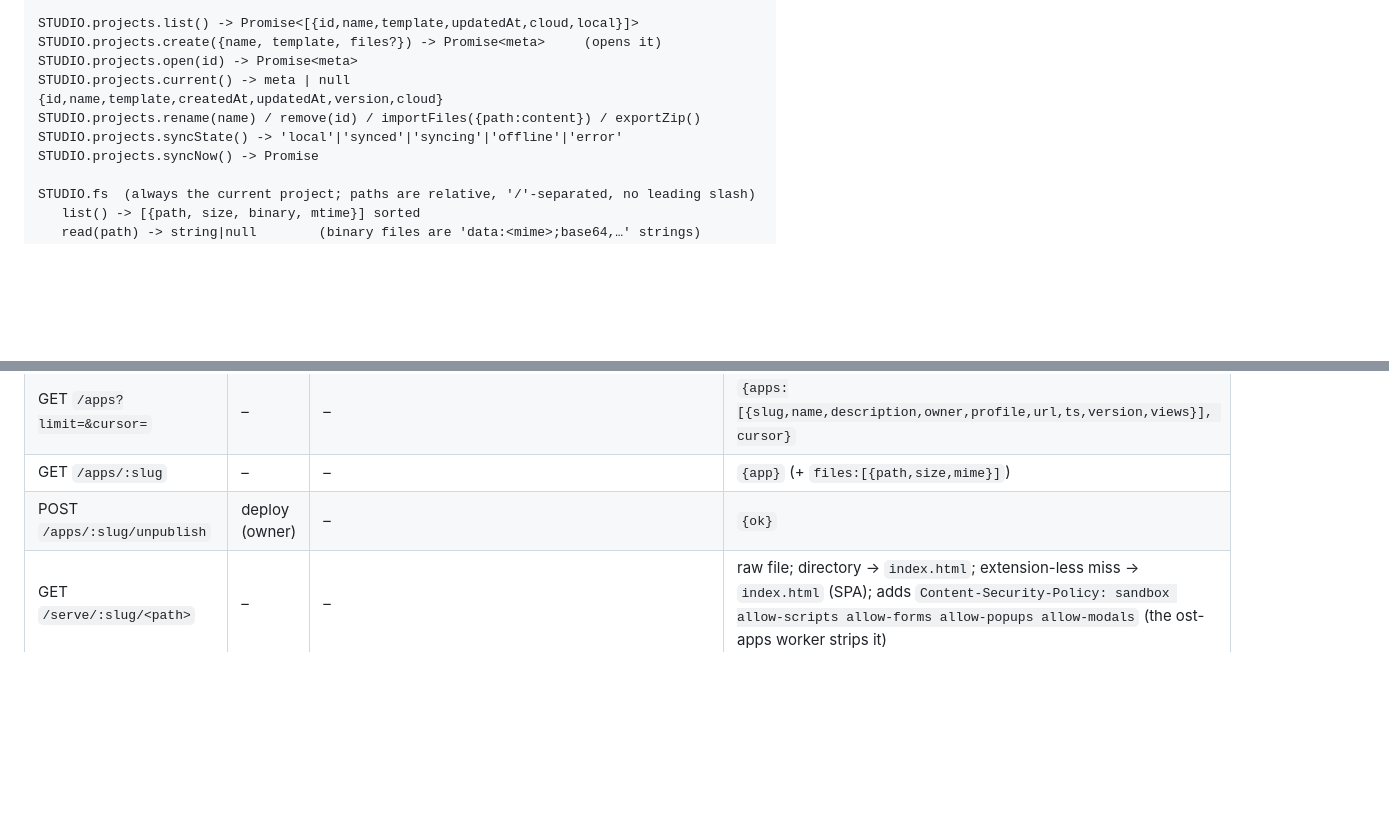
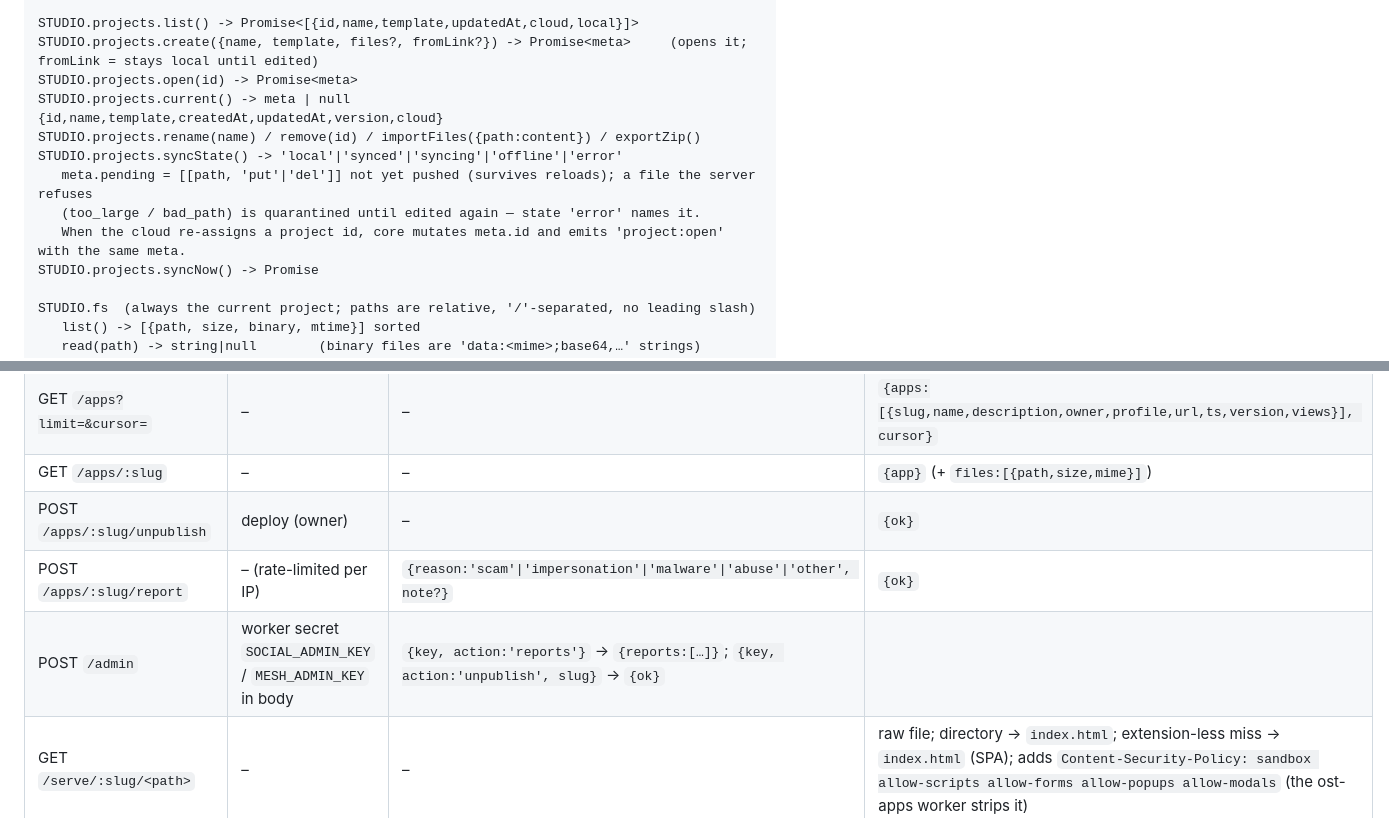
Before and after one commit to nachogtavl-collab/ost-token, a Markdown page: project-docs/ost-studio.md, 2 parts joined by grey strips. Drawn GitHub-style; blank space fills up the shorter version.

```diff
--- a/project-docs/ost-studio.md
+++ b/project-docs/ost-studio.md
@@ -45,11 +45,14 @@ STUDIO.api(method, path, body?, opts?) -> Promise<json>
    and .status. Auto-announces + retries once on `mesh_identity_unknown`.
 
 STUDIO.projects.list() -> Promise<[{id,name,template,updatedAt,cloud,local}]>
-STUDIO.projects.create({name, template, files?}) -> Promise<meta>     (opens it)
+STUDIO.projects.create({name, template, files?, fromLink?}) -> Promise<meta>     (opens it; fromLink = stays local until edited)
 STUDIO.projects.open(id) -> Promise<meta>
 STUDIO.projects.current() -> meta | null   {id,name,template,createdAt,updatedAt,version,cloud}
 STUDIO.projects.rename(name) / remove(id) / importFiles({path:content}) / exportZip()
 STUDIO.projects.syncState() -> 'local'|'synced'|'syncing'|'offline'|'error'
+   meta.pending = [[path, 'put'|'del']] not yet pushed (survives reloads); a file the server refuses
+   (too_large / bad_path) is quarantined until edited again — state 'error' names it.
+   When the cloud re-assigns a project id, core mutates meta.id and emits 'project:open' with the same meta.
 STUDIO.projects.syncNow() -> Promise
 
 STUDIO.fs  (always the current project; paths are relative, '/'-separated, no leading slash)
@@ -151,6 +154,8 @@ up from MeshHub `/mesh/v1/identity/lookup`) **or** `Authorization: Bearer ostk_
 | GET `/apps?limit=&cursor=` | – | – | `{apps:[{slug,name,description,owner,profile,url,ts,version,views}], cursor}` |
 | GET `/apps/:slug` | – | – | `{app}` (+ `files:[{path,size,mime}]`) |
 | POST `/apps/:slug/unpublish` | deploy (owner) | – | `{ok}` |
+| POST `/apps/:slug/report` | – (rate-limited per IP) | `{reason:'scam'\|'impersonation'\|'malware'\|'abuse'\|'other', note?}` | `{ok}` |
+| POST `/admin` | worker secret `SOCIAL_ADMIN_KEY` / `MESH_ADMIN_KEY` in body | `{key, action:'reports'}` → `{reports:[…]}`; `{key, action:'unpublish', slug}` → `{ok}` | |
 | GET `/serve/:slug/<path>` | – | – | raw file; directory → `index.html`; extension-less miss → `index.html` (SPA); adds `Content-Security-Policy: sandbox allow-scripts allow-forms allow-popups allow-modals` (the ost-apps worker strips it) |
 | POST `/tokens` | **mesh only** | `{label, scopes:['read','write','deploy']}` | `{token, id, label, scopes, ts}` (secret shown once) |
 | GET `/tokens` | mesh only | – | `{tokens:[{id,label,scopes,ts,lastUsed}]}` |
```
Also changed, not shown: CLAUDE.md (+11 -0 lines).
